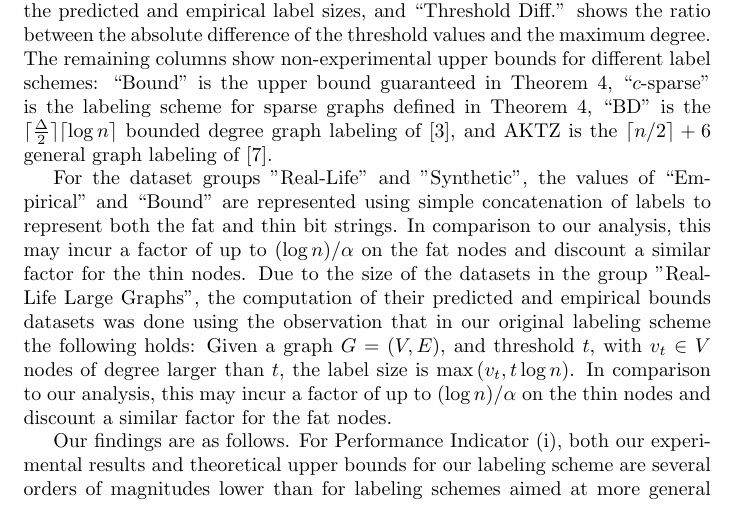
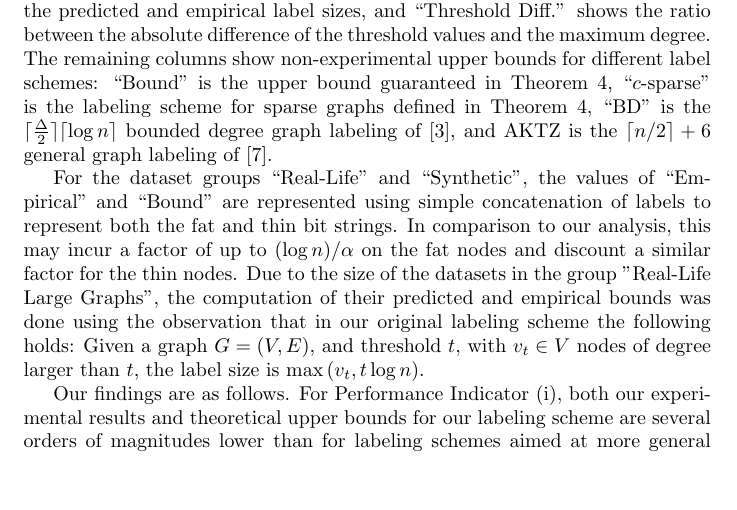
Before and after one commit to noyrotbart/PowerLaw, a LaTeX paper (Power law/Legacy versions/JacobChristmas.tex, which reads Power law/Experimental.tex): part of page 17 of 24, cut so that both start at the same text, the shorter picture padded with empty space. Compiled offline with pdfLaTeX.

Commit message:
ANOTHER PUSH

```diff
--- a/Power law/Experimental.tex
+++ b/Power law/Experimental.tex
@@ -105,10 +105,9 @@ Table~\ref{t:labelsizes}  shows  the maximum label sizes achieved using differen
 ``Label Diff.'' shows the ratio between the predicted and empirical label sizes, and  ``Threshold Diff.'' shows the ratio between the absolute difference of the threshold values and the maximum degree.
  The remaining columns show non-experimental upper bounds for different label schemes: ``Bound'' is the upper bound guaranteed in Theorem~\ref{prop:labelingMain}, ``$c$-sparse'' is  the labeling scheme for sparse graphs defined in Theorem~\ref{sparse-label}, ``BD'' is the $\lceil \frac{\Delta}{2} \rceil \lceil \log n\rceil$ bounded degree graph  labeling of~\cite{adjiashvili2014labeling}, and AKTZ is the $\lceil n/2\rceil+6$ general graph  labeling of~\cite{alstrup2014adjacency}.
 
-For the dataset groups "Real-Life" and "Synthetic", the values of  ``Empirical'' and  ``Bound'' are represented using simple concatenation of labels to represent both the fat and thin bit strings.
+For the dataset groups ``Real-Life" and ``Synthetic", the values of  ``Empirical'' and  ``Bound'' are represented using simple concatenation of labels to represent both the fat and thin bit strings.
 In comparison to our analysis, this may incur a factor of up to $(\log n)/\alpha$  on the fat nodes and discount a similar factor for the thin nodes.
-Due to the size of the datasets in the group  "Real-Life Large Graphs", the computation of their predicted and empirical bounds datasets was done using the observation that in our original labeling scheme the following holds: Given a  graph $G=(V,E)$, and threshold $t$, with $v_t \in V$ nodes of degree larger than $t$, the label size is $\max{(v_t,t \log n)}$.
-In comparison to our analysis, this may incur a factor of up to $(\log n)/\alpha$  on the thin nodes and discount a similar factor for the fat nodes.
+Due to the size of the datasets in the group  "Real-Life Large Graphs", the computation of their predicted and empirical bounds was done using the observation that in our original labeling scheme the following holds: Given a  graph $G=(V,E)$, and threshold $t$, with $v_t \in V$ nodes of degree larger than $t$, the label size is $\max{(v_t,t \log n)}$.
 
 \begin{table*}
 \small
```
